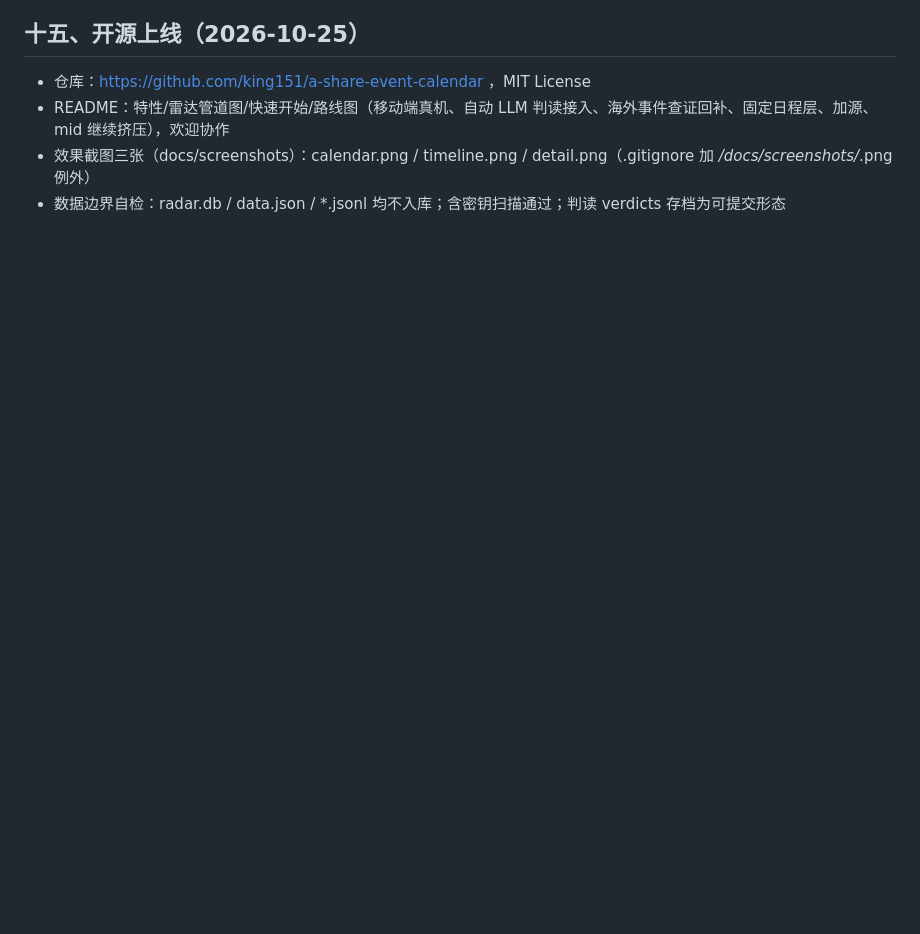
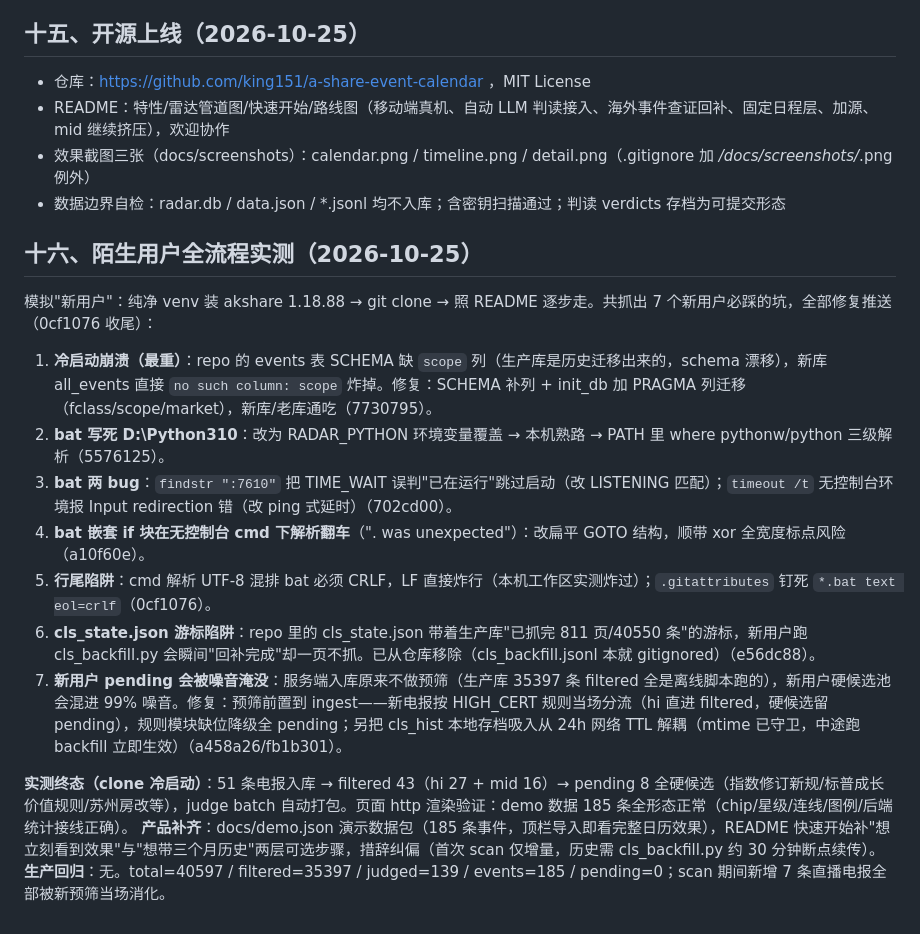
Before and after one commit to king151/a-share-event-calendar, a Markdown page: 大事件日历-优化计划.md, the part around the change. GitHub-like rendering; blank space fills up the shorter version.

Commit message:
docs: 优化计划第十六章——陌生用户全流程实测(7坑全修)

```diff
--- a/大事件日历-优化计划.md
+++ b/大事件日历-优化计划.md
@@ -256,3 +256,18 @@ fitRows 底部留白常数 14px→34px（实测差 22px 导致残余滚动），
 - README：特性/雷达管道图/快速开始/路线图（移动端真机、自动 LLM 判读接入、海外事件查证回补、固定日程层、加源、mid 继续挤压），欢迎协作
 - 效果截图三张（docs/screenshots）：calendar.png / timeline.png / detail.png（.gitignore 加 */docs/screenshots/*.png 例外）
 - 数据边界自检：radar.db / data.json / *.jsonl 均不入库；含密钥扫描通过；判读 verdicts 存档为可提交形态
+
+## 十六、陌生用户全流程实测（2026-10-25）
+模拟"新用户"：纯净 venv 装 akshare 1.18.88 → git clone → 照 README 逐步走。共抓出 7 个新用户必踩的坑，全部修复推送（0cf1076 收尾）：
+
+1. **冷启动崩溃（最重）**：repo 的 events 表 SCHEMA 缺 `scope` 列（生产库是历史迁移出来的，schema 漂移），新库 all_events 直接 `no such column: scope` 炸掉。修复：SCHEMA 补列 + init_db 加 PRAGMA 列迁移（fclass/scope/market），新库/老库通吃（7730795）。
+2. **bat 写死 D:\Python310**：改为 RADAR_PYTHON 环境变量覆盖 → 本机熟路 → PATH 里 where pythonw/python 三级解析（5576125）。
+3. **bat 两 bug**：`findstr ":7610"` 把 TIME_WAIT 误判"已在运行"跳过启动（改 LISTENING 匹配）；`timeout /t` 无控制台环境报 Input redirection 错（改 ping 式延时）（702cd00）。
+4. **bat 嵌套 if 块在无控制台 cmd 下解析翻车**（". was unexpected"）：改扁平 GOTO 结构，顺带 xor 全宽度标点风险（a10f60e）。
+5. **行尾陷阱**：cmd 解析 UTF-8 混排 bat 必须 CRLF，LF 直接炸行（本机工作区实测炸过）；`.gitattributes` 钉死 `*.bat text eol=crlf`（0cf1076）。
+6. **cls_state.json 游标陷阱**：repo 里的 cls_state.json 带着生产库"已抓完 811 页/40550 条"的游标，新用户跑 cls_backfill.py 会瞬间"回补完成"却一页不抓。已从仓库移除（cls_backfill.jsonl 本就 gitignored）（e56dc88）。
+7. **新用户 pending 会被噪音淹没**：服务端入库原来不做预筛（生产库 35397 条 filtered 全是离线脚本跑的），新用户硬候选池会混进 99% 噪音。修复：预筛前置到 ingest——新电报按 HIGH_CERT 规则当场分流（hi 直进 filtered，硬候选留 pending），规则模块缺位降级全 pending；另把 cls_hist 本地存档吸入从 24h 网络 TTL 解耦（mtime 已守卫，中途跑 backfill 立即生效）（a458a26/fb1b301）。
+
+**实测终态（clone 冷启动）**：51 条电报入库 → filtered 43（hi 27 + mid 16）→ pending 8 全硬候选（指数修订新规/标普成长价值规则/苏州房改等），judge batch 自动打包。页面 http 渲染验证：demo 数据 185 条全形态正常（chip/星级/连线/图例/后端统计接线正确）。
+**产品补齐**：docs/demo.json 演示数据包（185 条事件，顶栏导入即看完整日历效果），README 快速开始补"想立刻看到效果"与"想带三个月历史"两层可选步骤，措辞纠偏（首次 scan 仅增量，历史需 cls_backfill.py 约 30 分钟断点续传）。
+**生产回归**：无。total=40597 / filtered=35397 / judged=139 / events=185 / pending=0；scan 期间新增 7 条直播电报全部被新预筛当场消化。
```
